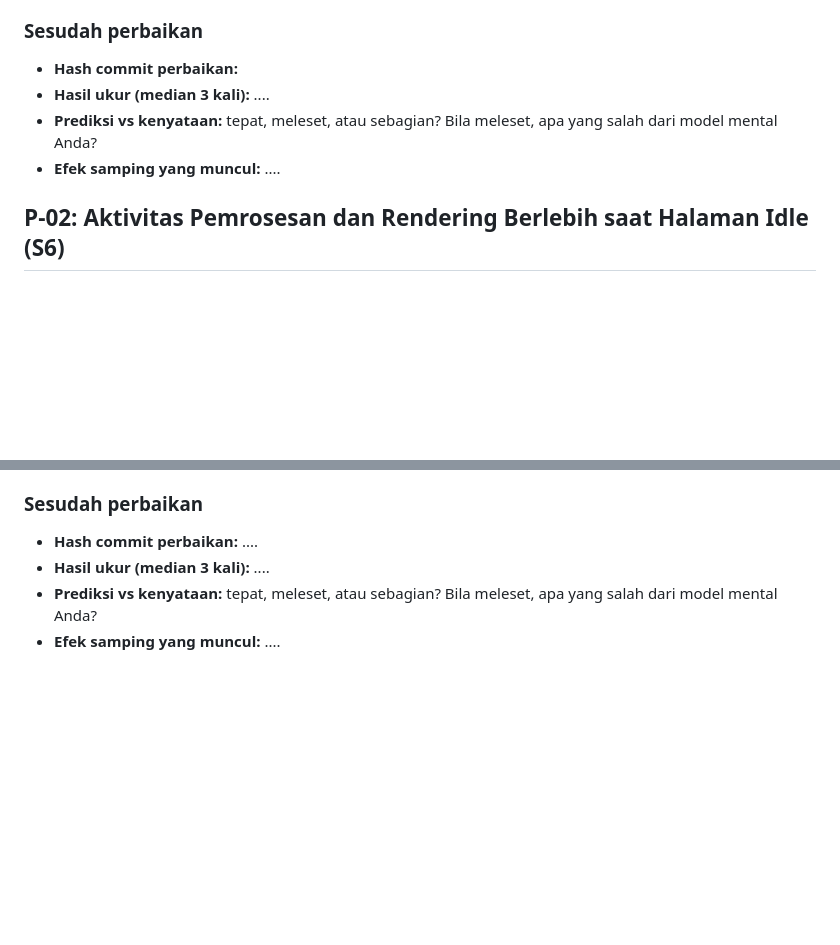
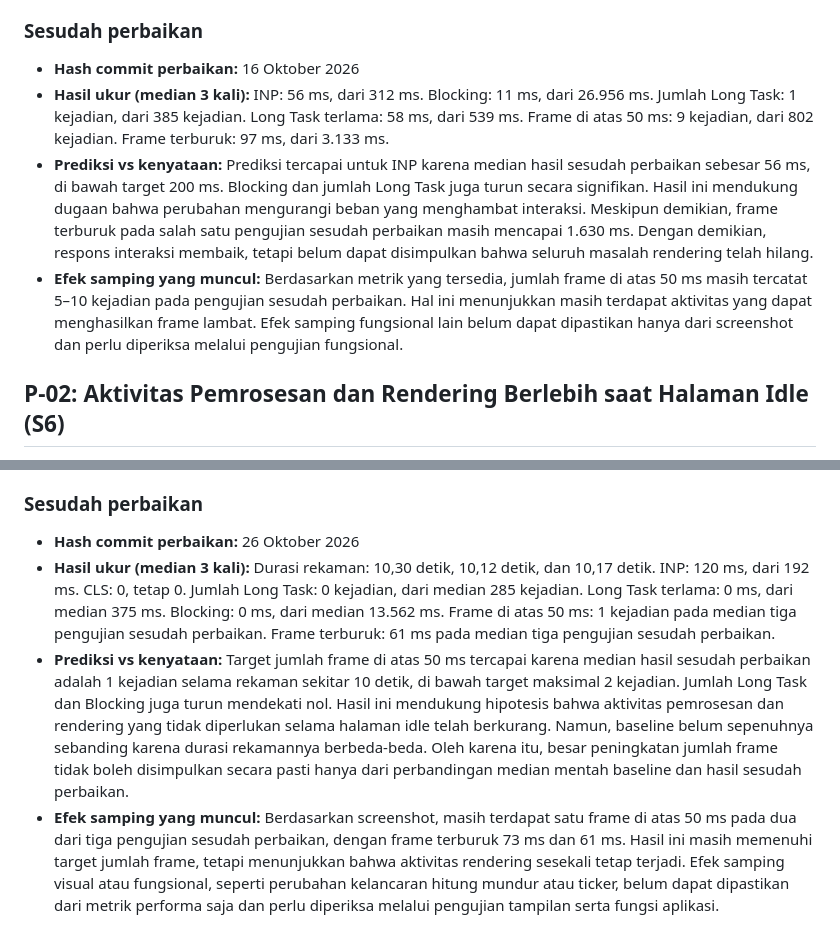
Before and after one commit to afrzchrs/tokokilat, a Markdown page: laporan/PREDIKSI.md, 2 parts joined by grey strips. Drawn GitHub-style; blank space fills up the shorter version.

Commit message:
Update prediksi S4 dan S6

```diff
--- a/laporan/PREDIKSI.md
+++ b/laporan/PREDIKSI.md
@@ -26,11 +26,12 @@ Efek samping yang mungkin terjadi adalah waktu penyelesaian perhitungan keseluru
 
 ### Sesudah perbaikan
 
-- **Hash commit perbaikan:**
-- **Hasil ukur (median 3 kali):** ....
-- **Prediksi vs kenyataan:** tepat, meleset, atau sebagian? Bila meleset, apa yang salah dari model mental Anda?
-- **Efek samping yang muncul:** ....
-
+- **Hash commit perbaikan:** 16 Oktober 2026
+- **Hasil ukur (median 3 kali):** INP: 56 ms, dari 312 ms. Blocking: 11 ms, dari 26.956 ms.
+Jumlah Long Task: 1 kejadian, dari 385 kejadian. Long Task terlama: 58 ms, dari 539 ms. Frame di atas 50 ms: 9 kejadian, dari 802 kejadian. Frame terburuk: 97 ms, dari 3.133 ms.
+- **Prediksi vs kenyataan:** Prediksi tercapai untuk INP karena median hasil sesudah perbaikan sebesar 56 ms, di bawah target 200 ms. Blocking dan jumlah Long Task juga turun secara signifikan. Hasil ini mendukung dugaan bahwa perubahan mengurangi beban yang menghambat interaksi.
+Meskipun demikian, frame terburuk pada salah satu pengujian sesudah perbaikan masih mencapai 1.630 ms. Dengan demikian, respons interaksi membaik, tetapi belum dapat disimpulkan bahwa seluruh masalah rendering telah hilang.
+- **Efek samping yang muncul:** Berdasarkan metrik yang tersedia, jumlah frame di atas 50 ms masih tercatat 5–10 kejadian pada pengujian sesudah perbaikan. Hal ini menunjukkan masih terdapat aktivitas yang dapat menghasilkan frame lambat. Efek samping fungsional lain belum dapat dipastikan hanya dari screenshot dan perlu diperiksa melalui pengujian fungsional.
 
 ## P-02: Aktivitas Pemrosesan dan Rendering Berlebih saat Halaman Idle (S6)
 
@@ -51,7 +52,10 @@ Efek samping yang mungkin terjadi adalah pembaruan hitung mundur atau ticker ter
 
 ### Sesudah perbaikan
 
-- **Hash commit perbaikan:** ....
-- **Hasil ukur (median 3 kali):** ....
-- **Prediksi vs kenyataan:** tepat, meleset, atau sebagian? Bila meleset, apa yang salah dari model mental Anda?
-- **Efek samping yang muncul:** ....
+- **Hash commit perbaikan:** 26 Oktober 2026
+- **Hasil ukur (median 3 kali):** Durasi rekaman: 10,30 detik, 10,12 detik, dan 10,17 detik.
+INP: 120 ms, dari 192 ms. CLS: 0, tetap 0. Jumlah Long Task: 0 kejadian, dari median 285 kejadian. Long Task terlama: 0 ms, dari median 375 ms. Blocking: 0 ms, dari median 13.562 ms. Frame di atas 50 ms: 1 kejadian pada median tiga pengujian sesudah perbaikan. Frame terburuk: 61 ms pada median tiga pengujian sesudah perbaikan.
+- **Prediksi vs kenyataan:** Target jumlah frame di atas 50 ms tercapai karena median hasil sesudah perbaikan adalah 1 kejadian selama rekaman sekitar 10 detik, di bawah target maksimal 2 kejadian. Jumlah Long Task dan Blocking juga turun mendekati nol. Hasil ini mendukung hipotesis bahwa aktivitas pemrosesan dan rendering yang tidak diperlukan selama halaman idle telah berkurang.
+Namun, baseline belum sepenuhnya sebanding karena durasi rekamannya berbeda-beda. Oleh karena itu, besar peningkatan jumlah frame tidak boleh disimpulkan secara pasti hanya dari perbandingan median mentah baseline dan hasil sesudah perbaikan.
+- **Efek samping yang muncul:** Berdasarkan screenshot, masih terdapat satu frame di atas 50 ms pada dua dari tiga pengujian sesudah perbaikan, dengan frame terburuk 73 ms dan 61 ms. Hasil ini masih memenuhi target jumlah frame, tetapi menunjukkan bahwa aktivitas rendering sesekali tetap terjadi.
+Efek samping visual atau fungsional, seperti perubahan kelancaran hitung mundur atau ticker, belum dapat dipastikan dari metrik performa saja dan perlu diperiksa melalui pengujian tampilan serta fungsi aplikasi.
```
